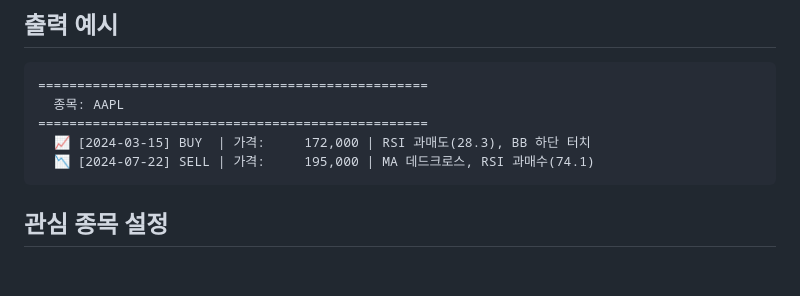
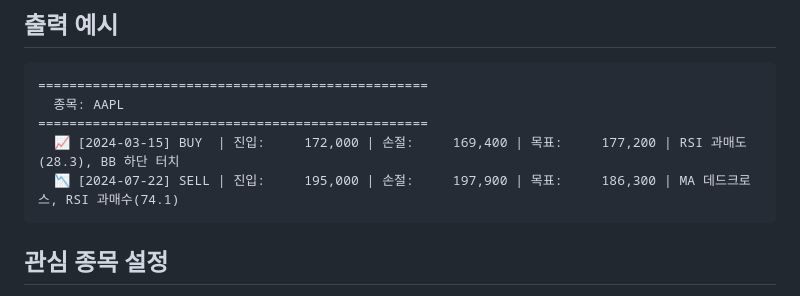
Before and after one commit to ghkimdev/stock-automation, a Markdown page: README.md, the part around one of its changes. Rendered like a GitHub page; blank space fills up the shorter version.

````diff
--- a/README.md
+++ b/README.md
@@ -38,8 +39,8 @@ python main.py --backtest AAPL --start 2024-01-01 --end 2024-12-31
 ==================================================
   종목: AAPL
 ==================================================
-  📈 [2024-03-15] BUY  | 가격:     172,000 | RSI 과매도(28.3), BB 하단 터치
-  📉 [2024-07-22] SELL | 가격:     195,000 | MA 데드크로스, RSI 과매수(74.1)
+  📈 [2024-03-15] BUY  | 진입:     172,000 | 손절:     169,400 | 목표:     177,200 | RSI 과매도(28.3), BB 하단 터치
+  📉 [2024-07-22] SELL | 진입:     195,000 | 손절:     197,900 | 목표:     186,300 | MA 데드크로스, RSI 과매수(74.1)
 ```
 
 ## 관심 종목 설정
````
Also changed, not shown: other parts of README.md (+29 -8 lines).
